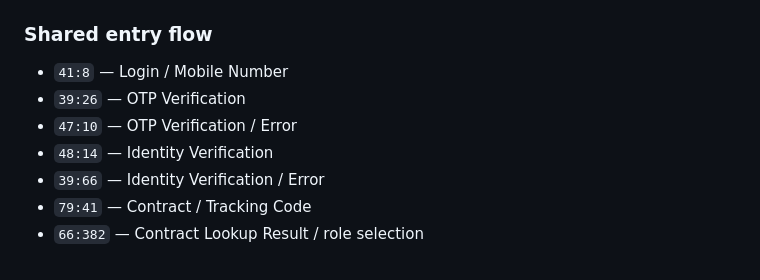
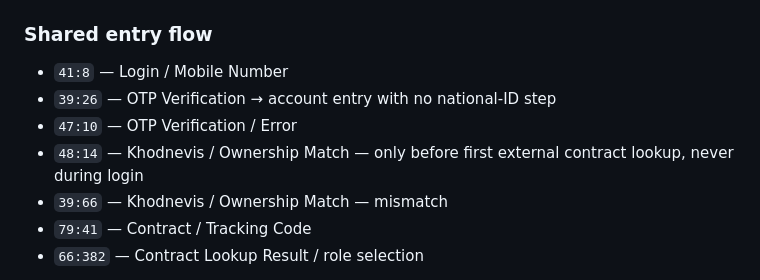
Before and after one commit to mahdimarzooghi4-debug/charkhoone, a Markdown page: docs/frontend/mobile-figma-coverage.md, the part around the change. GitHub-like rendering.

Commit message:
docs: align Figma/auth contracts with national ID required only before first Khodnevis inquiry

```diff
--- a/docs/frontend/mobile-figma-coverage.md
+++ b/docs/frontend/mobile-figma-coverage.md
@@ -25,10 +25,10 @@ Owner and tenant use one shared mobile application. Shared authentication, ident
 ### Shared entry flow
 
 - `41:8` — Login / Mobile Number
-- `39:26` — OTP Verification
+- `39:26` — OTP Verification → account entry with no national-ID step
 - `47:10` — OTP Verification / Error
-- `48:14` — Identity Verification
-- `39:66` — Identity Verification / Error
+- `48:14` — Khodnevis / Ownership Match — only before first external contract lookup, never during login
+- `39:66` — Khodnevis / Ownership Match — mismatch
 - `79:41` — Contract / Tracking Code
 - `66:382` — Contract Lookup Result / role selection
 
```
